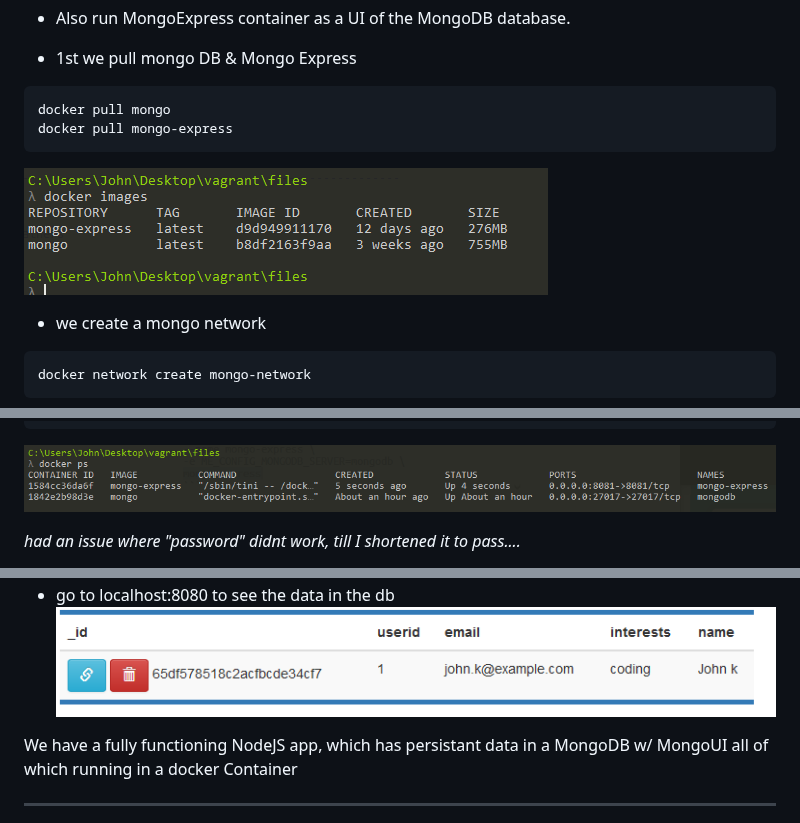
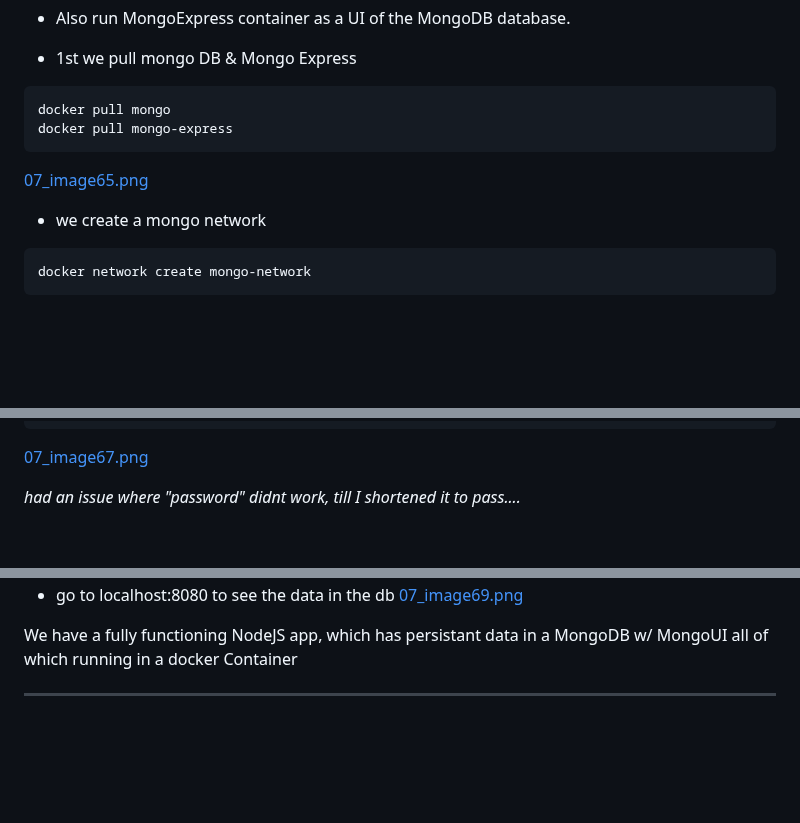
Before and after one commit to jadedjelly/nana-techworld-devops-bootcamp, a Markdown page: demo_projects/M7_Docker/M7_Docker_README.md, 3 parts joined by grey strips. Drawn GitHub-style; blank space fills up the shorter version.

Commit message:
fixed issue on demo file 0 M7...

````diff
--- a/demo_projects/M7_Docker/M7_Docker_README.md
+++ b/demo_projects/M7_Docker/M7_Docker_README.md
@@ -26,7 +26,7 @@
 docker pull mongo
 docker pull mongo-express
 ```
-![07_image65.png](https://github.com/jadedjelly/nana-techworld-devops-bootcamp/blob/main/notes/assets/07_image65.png)
+[07_image65.png](assets/07_image65.png)
 
 - we create a mongo network
 ```bash
@@ -48,7 +48,7 @@ docker run -d \
 -e ME_CONFIG_MONGODB_SERVER=mongodb \
 mongo-express
 ```
-![07_image67.png](https://github.com/jadedjelly/nana-techworld-devops-bootcamp/blob/main/notes/assets/07_image67.png)
+[07_image67.png](assets/07_image67.png)
 
 *had an issue where "password" didnt work, till I shortened it to pass....*
 
@@ -67,5 +67,5 @@ npm server.js
 - go to localhost:8080 to see the data in the db
-![07_image69.png](https://github.com/jadedjelly/nana-techworld-devops-bootcamp/blob/main/notes/assets/07_image69.png)
+[07_image69.png](assets/07_image69.png)
 
 We have a fully functioning NodeJS app, which has persistant data in a MongoDB w/ MongoUI all of which running in a docker Container
 
````
Also changed, not shown: other parts of demo_projects/M7_Docker/M7_Docker_README.md (+8 -8 lines).
